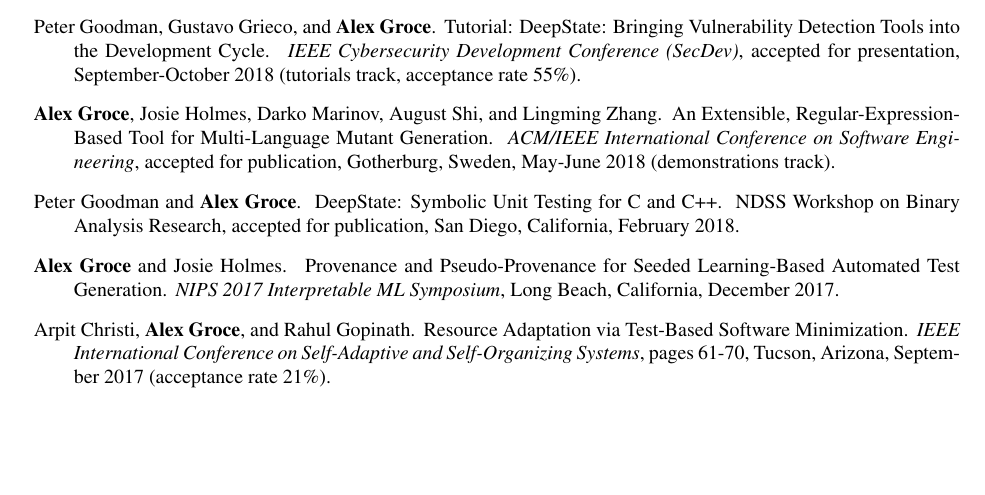
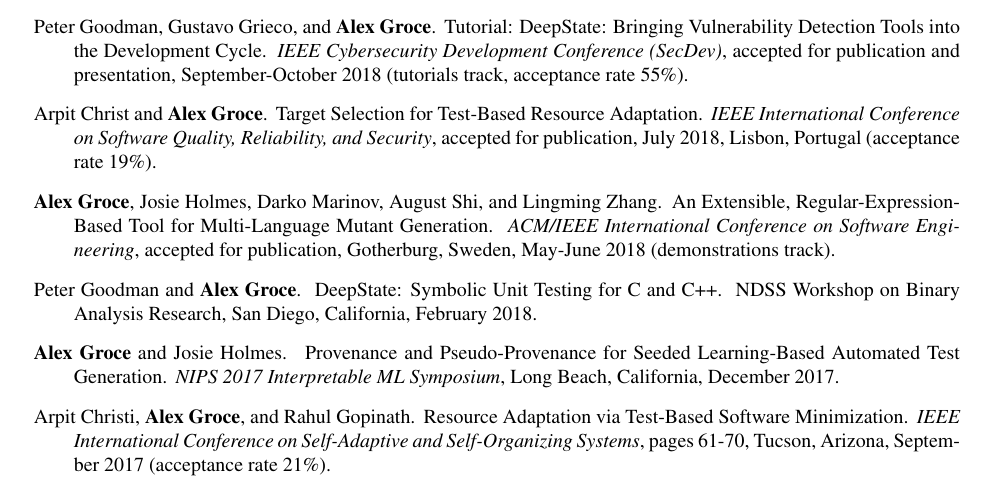
Before and after one commit to agroce/agroce.github.io, a LaTeX CV (CV/cv.tex): part of page 5 of 21, cut so that both start at the same text, the shorter picture padded with empty space. Compiled offline with pdfLaTeX.

Commit message:
add QRS paper

```diff
--- a/CV/cv.tex
+++ b/CV/cv.tex
@@ -288,8 +288,14 @@
 \newblock Tutorial: DeepState: Bringing Vulnerability Detection Tools
 into the Development Cycle.
 \newblock \emph{IEEE Cybersecurity Development Conference (SecDev)},
-accepted for presentation, September-October 2018 (tutorials track,
+accepted for publication and presentation, September-October 2018 (tutorials track,
 acceptance rate 55\%).
+
+\item Arpit Christ and {\bf Alex Groce}.
+\newblock Target Selection for Test-Based Resource Adaptation.
+\newblock \emph{IEEE International Conference on Software Quality,
+  Reliability, and Security}, accepted for publication, July 2018,
+Lisbon, Portugal (acceptance rate 19\%).
 
 \item {\bf Alex Groce},  Josie Holmes, Darko Marinov, August Shi, and Lingming Zhang.
 \newblock An Extensible, Regular-Expression-Based Tool for Multi-Language Mutant Generation.
@@ -297,7 +303,7 @@
 
 \item Peter Goodman and {\bf Alex Groce}.
 \newblock DeepState: Symbolic Unit Testing for C and C++.
-\newblock NDSS Workshop on Binary Analysis Research, accepted for publication, San Diego, California, February 2018.
+\newblock NDSS Workshop on Binary Analysis Research, San Diego, California, February 2018.
 
 \item {\bf Alex Groce} and Josie Holmes.
 \newblock Provenance and Pseudo-Provenance for Seeded Learning-Based Automated Test Generation.
```
Also changed, not shown: CV/cv.pdf, cv.pdf.
